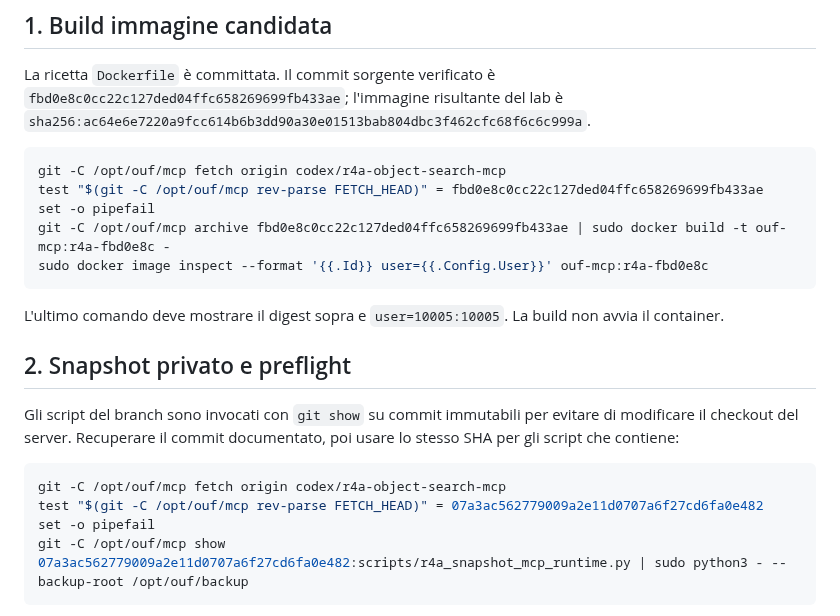
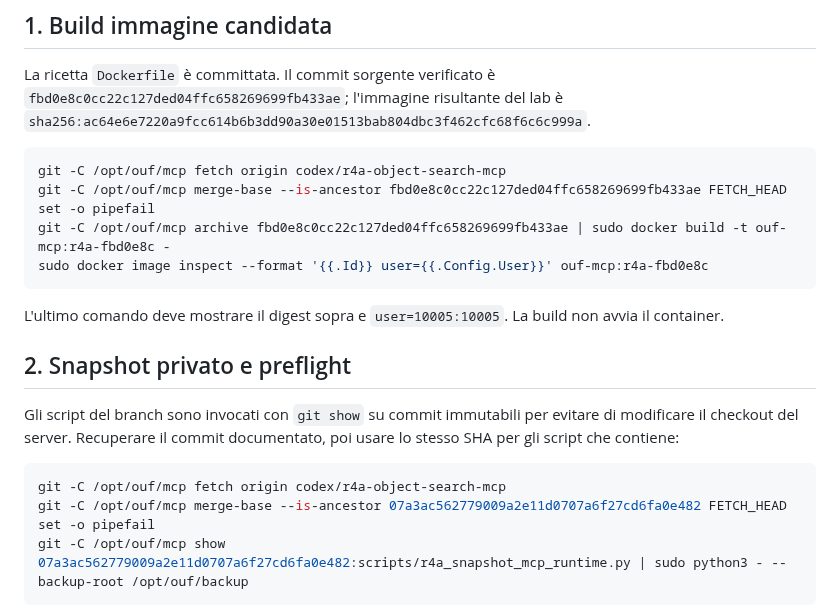
Before and after one commit to GioNob/ouf-mcp-server, a Markdown page: docs/R4A_MCP_RUNTIME_ROLLOUT.md, the part around the change. GitHub-like rendering.

Commit message:
Allow pinned R4a script commits after documentation-only branch updates

````diff
--- a/docs/R4A_MCP_RUNTIME_ROLLOUT.md
+++ b/docs/R4A_MCP_RUNTIME_ROLLOUT.md
@@ -19,7 +19,7 @@ La ricetta `Dockerfile` è committata. Il commit sorgente verificato è `fbd0e8c
 
 ```bash
 git -C /opt/ouf/mcp fetch origin codex/r4a-object-search-mcp
-test "$(git -C /opt/ouf/mcp rev-parse FETCH_HEAD)" = fbd0e8c0cc22c127ded04ffc658269699fb433ae
+git -C /opt/ouf/mcp merge-base --is-ancestor fbd0e8c0cc22c127ded04ffc658269699fb433ae FETCH_HEAD
 set -o pipefail
 git -C /opt/ouf/mcp archive fbd0e8c0cc22c127ded04ffc658269699fb433ae | sudo docker build -t ouf-mcp:r4a-fbd0e8c -
 sudo docker image inspect --format '{{.Id}} user={{.Config.User}}' ouf-mcp:r4a-fbd0e8c
@@ -33,7 +33,7 @@ Gli script del branch sono invocati con `git show` su commit immutabili per evit
 
 ```bash
 git -C /opt/ouf/mcp fetch origin codex/r4a-object-search-mcp
-test "$(git -C /opt/ouf/mcp rev-parse FETCH_HEAD)" = 07a3ac562779009a2e11d0707a6f27cd6fa0e482
+git -C /opt/ouf/mcp merge-base --is-ancestor 07a3ac562779009a2e11d0707a6f27cd6fa0e482 FETCH_HEAD
 set -o pipefail
 git -C /opt/ouf/mcp show 07a3ac562779009a2e11d0707a6f27cd6fa0e482:scripts/r4a_snapshot_mcp_runtime.py | sudo python3 - --backup-root /opt/ouf/backup
 ```
````
